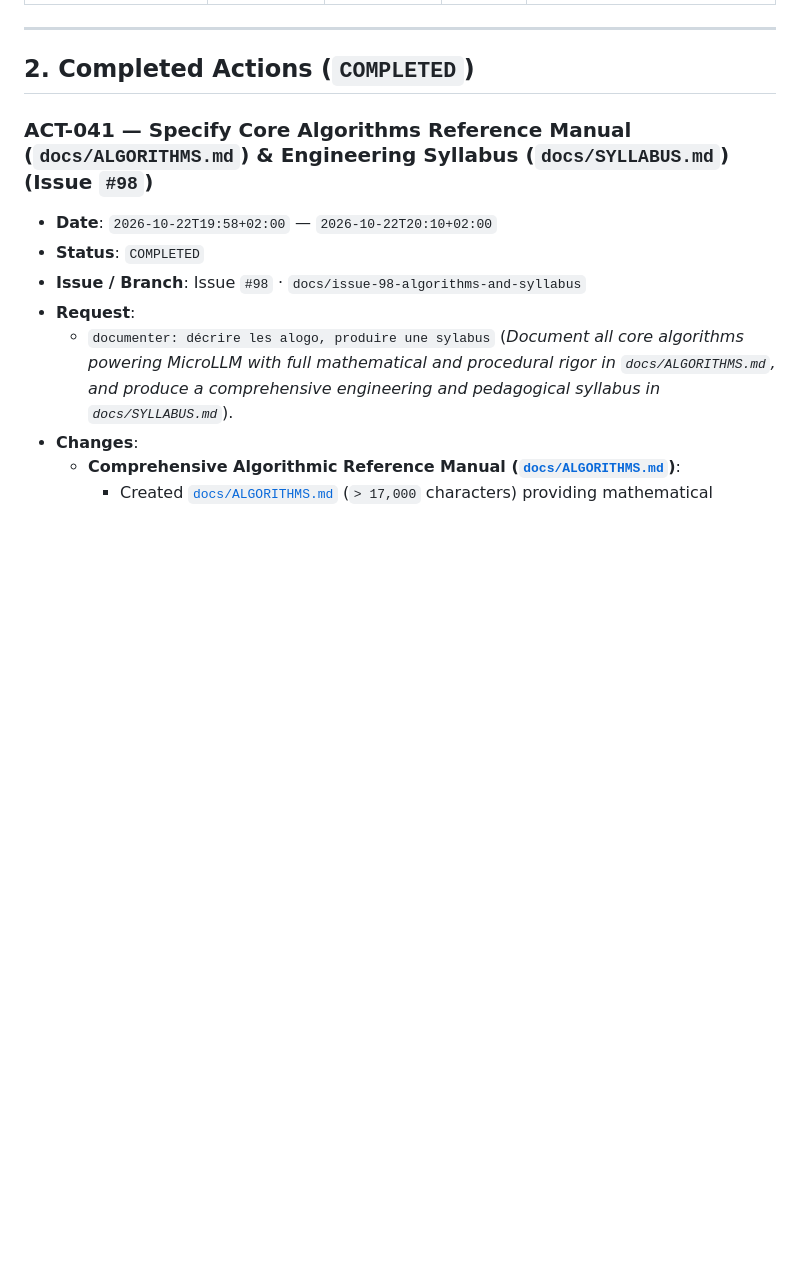
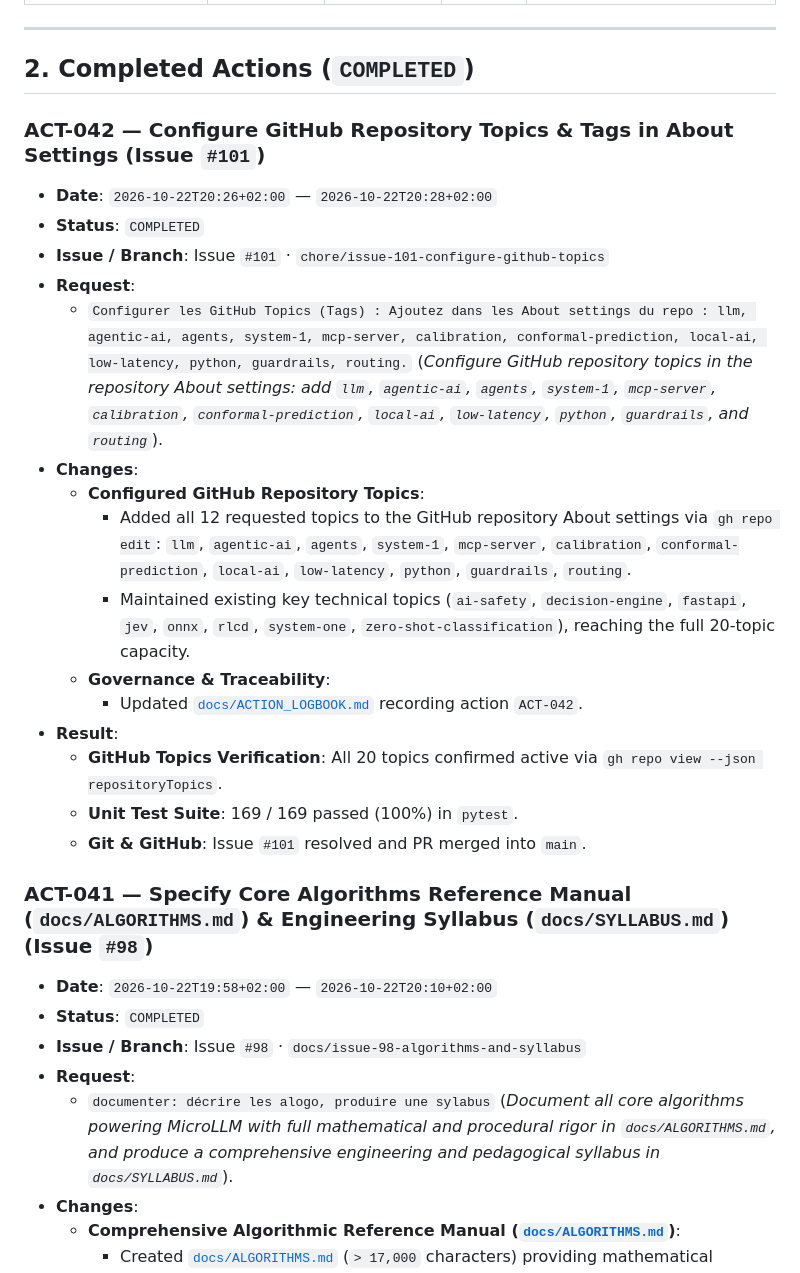
Before and after one commit to jmrenouard/MicroLLM, a Markdown page: docs/ACTION_LOGBOOK.md, the part around the change. Drawn GitHub-style; blank space fills up the shorter version.

Commit message:
chore: configure github repository topics (Closes #101)

```diff
--- a/docs/ACTION_LOGBOOK.md
+++ b/docs/ACTION_LOGBOOK.md
@@ -17,6 +17,23 @@
 ---
 
 ## 2. Completed Actions (`COMPLETED`)
+
+### ACT-042 — Configure GitHub Repository Topics & Tags in About Settings (Issue `#101`)
+- **Date**: `2026-10-22T20:26+02:00` — `2026-10-22T20:28+02:00`
+- **Status**: `COMPLETED`
+- **Issue / Branch**: Issue `#101` · `chore/issue-101-configure-github-topics`
+- **Request**:
+  - `Configurer les GitHub Topics (Tags) : Ajoutez dans les About settings du repo : llm, agentic-ai, agents, system-1, mcp-server, calibration, conformal-prediction, local-ai, low-latency, python, guardrails, routing.` (*Configure GitHub repository topics in the repository About settings: add `llm`, `agentic-ai`, `agents`, `system-1`, `mcp-server`, `calibration`, `conformal-prediction`, `local-ai`, `low-latency`, `python`, `guardrails`, and `routing`*).
+- **Changes**:
+  - **Configured GitHub Repository Topics**:
+    - Added all 12 requested topics to the GitHub repository About settings via `gh repo edit`: `llm`, `agentic-ai`, `agents`, `system-1`, `mcp-server`, `calibration`, `conformal-prediction`, `local-ai`, `low-latency`, `python`, `guardrails`, `routing`.
+    - Maintained existing key technical topics (`ai-safety`, `decision-engine`, `fastapi`, `jev`, `onnx`, `rlcd`, `system-one`, `zero-shot-classification`), reaching the full 20-topic capacity.
+  - **Governance & Traceability**:
+    - Updated [`docs/ACTION_LOGBOOK.md`](ACTION_LOGBOOK.md) recording action `ACT-042`.
+- **Result**:
+  - **GitHub Topics Verification**: All 20 topics confirmed active via `gh repo view --json repositoryTopics`.
+  - **Unit Test Suite**: 169 / 169 passed (100%) in `pytest`.
+  - **Git & GitHub**: Issue `#101` resolved and PR merged into `main`.
 
 ### ACT-041 — Specify Core Algorithms Reference Manual (`docs/ALGORITHMS.md`) & Engineering Syllabus (`docs/SYLLABUS.md`) (Issue `#98`)
 - **Date**: `2026-10-22T19:58+02:00` — `2026-10-22T20:10+02:00`
```
